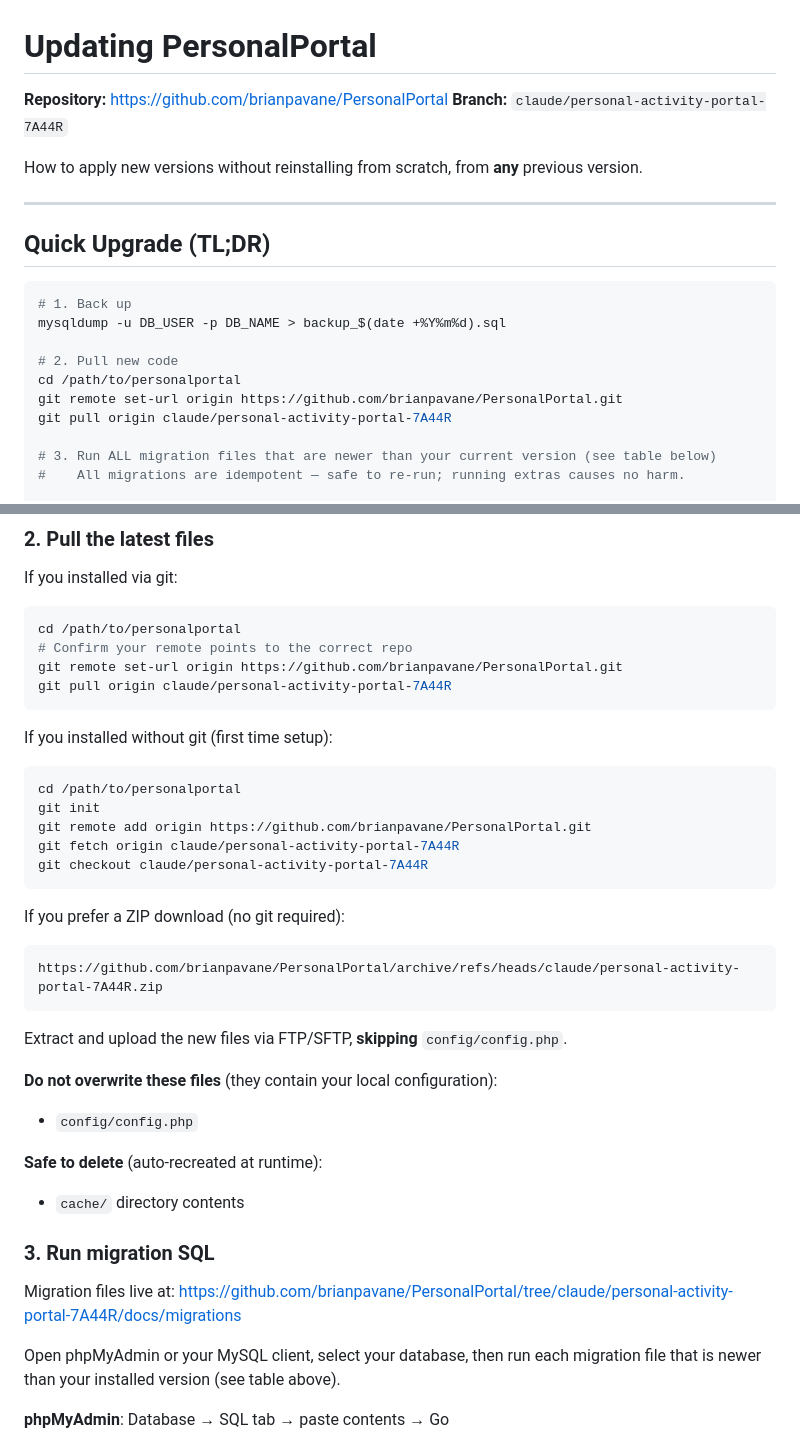
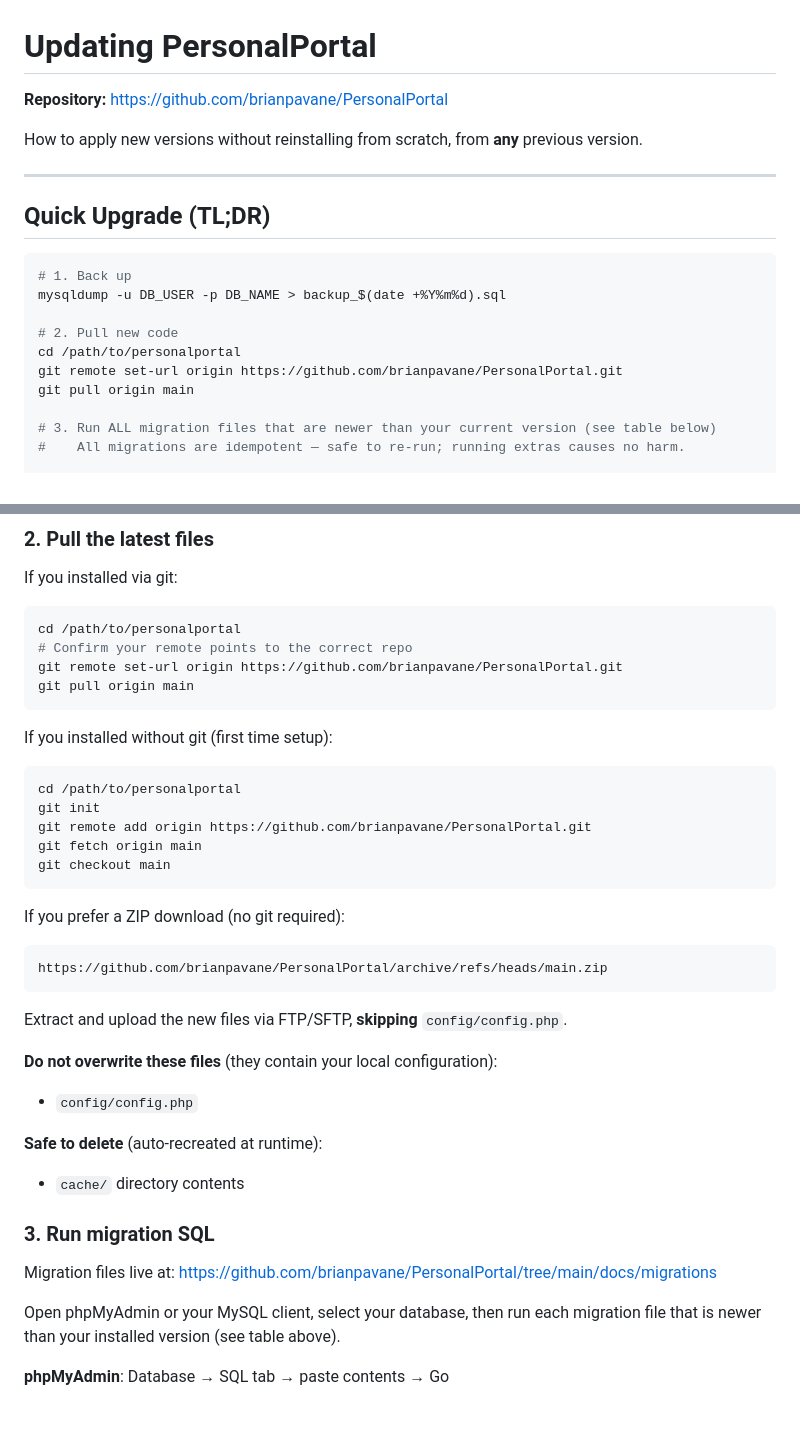
Before and after one commit to brianpavane/PersonalPortal, a Markdown page: docs/UPDATING.md, 2 parts joined by grey strips. Drawn GitHub-style; blank space fills up the shorter version.

Commit message:
docs: update all branch references to main
Project is now on the main branch. All upgrade instructions updated
to reference 'main' instead of the old feature branch name.

https://claude.ai/code/session_01RQBeUsXqTakwL9DmzMfh1C

````diff
--- a/docs/UPDATING.md
+++ b/docs/UPDATING.md
@@ -1,7 +1,6 @@
 # Updating PersonalPortal
 
 **Repository:** https://github.com/brianpavane/PersonalPortal
-**Branch:** `claude/personal-activity-portal-7A44R`
 
 How to apply new versions without reinstalling from scratch, from **any** previous version.
 
@@ -16,7 +15,7 @@ mysqldump -u DB_USER -p DB_NAME > backup_$(date +%Y%m%d).sql
 # 2. Pull new code
 cd /path/to/personalportal
 git remote set-url origin https://github.com/brianpavane/PersonalPortal.git
-git pull origin claude/personal-activity-portal-7A44R
+git pull origin main
 
 # 3. Run ALL migration files that are newer than your current version (see table below)
 #    All migrations are idempotent — safe to re-run; running extras causes no harm.
@@ -67,7 +66,7 @@ If you installed via git:
 cd /path/to/personalportal
 # Confirm your remote points to the correct repo
 git remote set-url origin https://github.com/brianpavane/PersonalPortal.git
-git pull origin claude/personal-activity-portal-7A44R
+git pull origin main
 ```
 
 If you installed without git (first time setup):
@@ -76,13 +75,13 @@ If you installed without git (first time setup):
 cd /path/to/personalportal
 git init
 git remote add origin https://github.com/brianpavane/PersonalPortal.git
-git fetch origin claude/personal-activity-portal-7A44R
-git checkout claude/personal-activity-portal-7A44R
+git fetch origin main
+git checkout main
 ```
 
 If you prefer a ZIP download (no git required):
 ```
-https://github.com/brianpavane/PersonalPortal/archive/refs/heads/claude/personal-activity-portal-7A44R.zip
+https://github.com/brianpavane/PersonalPortal/archive/refs/heads/main.zip
 ```
 Extract and upload the new files via FTP/SFTP, **skipping** `config/config.php`.
 
@@ -95,7 +94,7 @@ Extract and upload the new files via FTP/SFTP, **skipping** `config/config.php`.
 ### 3. Run migration SQL
 
 Migration files live at:
-https://github.com/brianpavane/PersonalPortal/tree/claude/personal-activity-portal-7A44R/docs/migrations
+https://github.com/brianpavane/PersonalPortal/tree/main/docs/migrations
 
 Open phpMyAdmin or your MySQL client, select your database, then run each
 migration file that is newer than your installed version (see table above).
````
